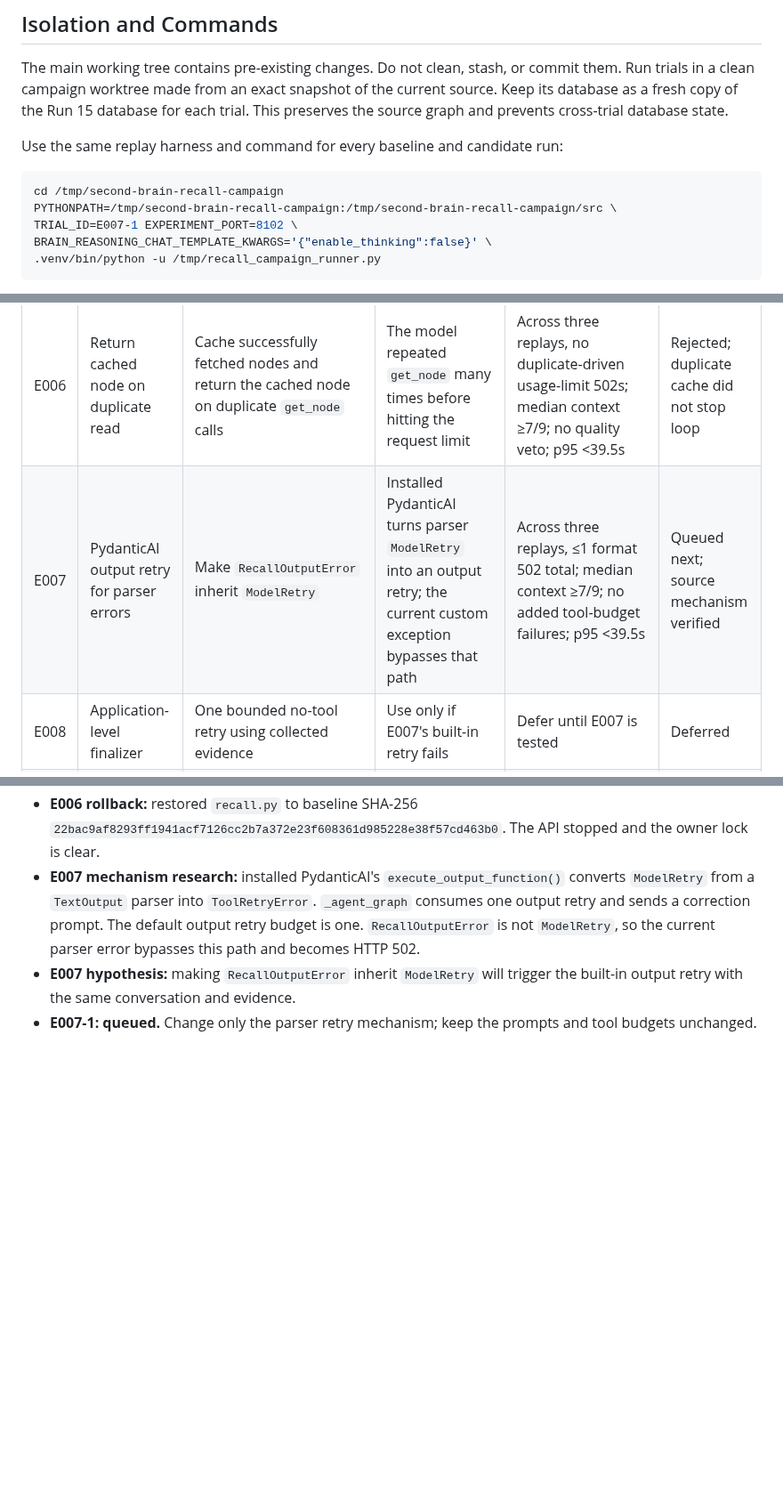
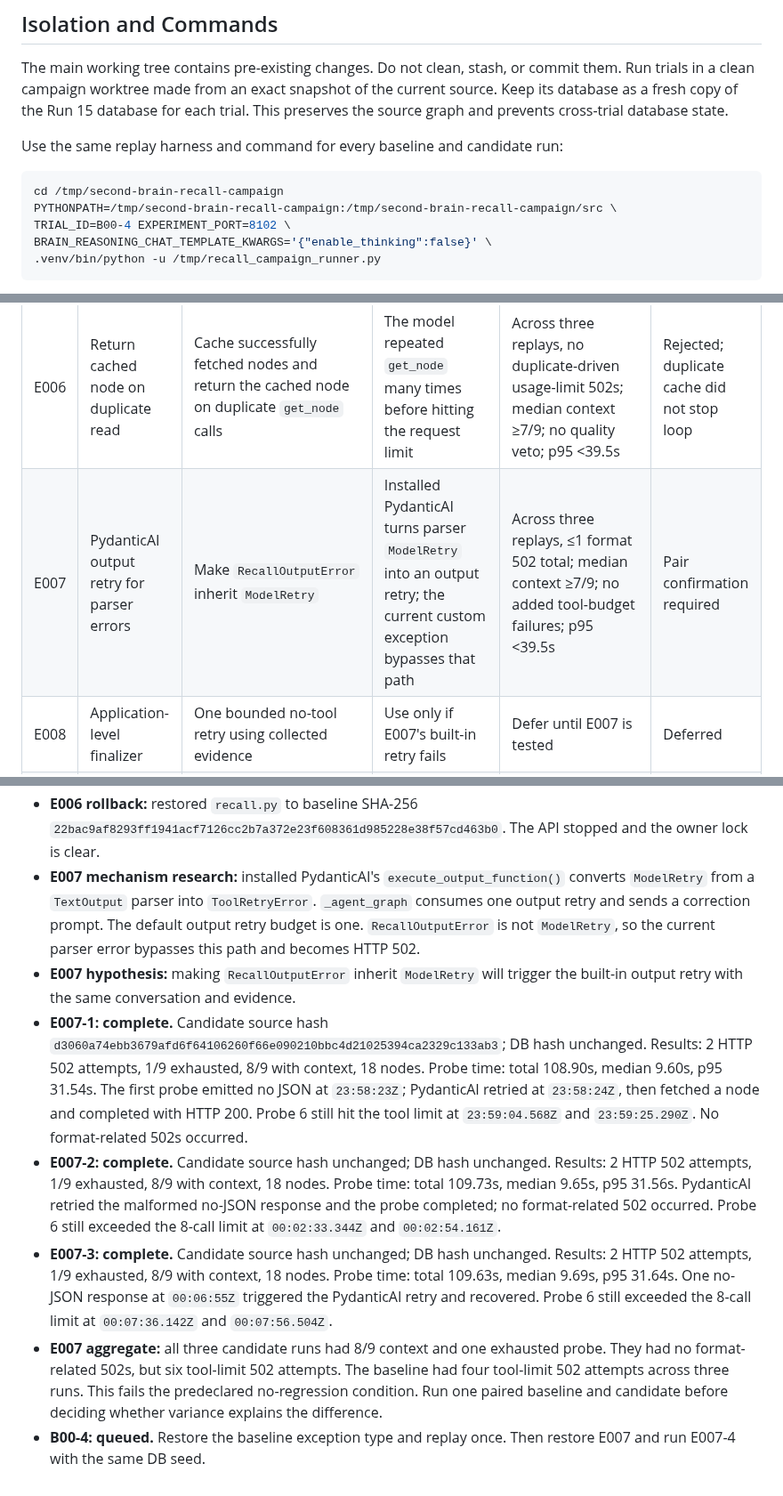
Before and after one commit to alennartz/second-brain, a Markdown page: experiments/RECALL_RELIABILITY.md, 3 parts joined by grey strips. Shown at 89% size. GitHub-like rendering; blank space fills up the shorter version.

Commit message:
docs: pair output retry against reference

````diff
--- a/experiments/RECALL_RELIABILITY.md
+++ b/experiments/RECALL_RELIABILITY.md
@@ -62,7 +62,7 @@ Use the same replay harness and command for every baseline and candidate run:
 ```bash
 cd /tmp/second-brain-recall-campaign
 PYTHONPATH=/tmp/second-brain-recall-campaign:/tmp/second-brain-recall-campaign/src \
-TRIAL_ID=E007-1 EXPERIMENT_PORT=8102 \
+TRIAL_ID=B00-4 EXPERIMENT_PORT=8102 \
 BRAIN_REASONING_CHAT_TEMPLATE_KWARGS='{"enable_thinking":false}' \
 .venv/bin/python -u /tmp/recall_campaign_runner.py
 ```
@@ -80,7 +80,7 @@ The runner writes each trial result and both logs under `/tmp/recall-reliability
 | E004 | Normalize no-evidence output | For `has_evidence=false`, discard model answer text and citations instead of rejecting the whole output | One probe produced valid JSON that failed the no-evidence consistency validator | Remove that schema 502 without returning model claims or context; no other failure increase | Deferred; target not reproduced |
 | E005 | Raise total tool-call cap to request limit | `RECALL_TOOL_CALL_LIMIT`: 8 → 12 | Cap 9 still failed on call 10; the existing request limit is 12 | Across three replays, no tool-limit 502s; median context ≥7/9; no quality veto; p95 <39.5s | Rejected; request limit bound first |
 | E006 | Return cached node on duplicate read | Cache successfully fetched nodes and return the cached node on duplicate `get_node` calls | The model repeated `get_node` many times before hitting the request limit | Across three replays, no duplicate-driven usage-limit 502s; median context ≥7/9; no quality veto; p95 <39.5s | Rejected; duplicate cache did not stop loop |
-| E007 | PydanticAI output retry for parser errors | Make `RecallOutputError` inherit `ModelRetry` | Installed PydanticAI turns parser `ModelRetry` into an output retry; the current custom exception bypasses that path | Across three replays, ≤1 format 502 total; median context ≥7/9; no added tool-budget failures; p95 <39.5s | Queued next; source mechanism verified |
+| E007 | PydanticAI output retry for parser errors | Make `RecallOutputError` inherit `ModelRetry` | Installed PydanticAI turns parser `ModelRetry` into an output retry; the current custom exception bypasses that path | Across three replays, ≤1 format 502 total; median context ≥7/9; no added tool-budget failures; p95 <39.5s | Pair confirmation required |
 | E008 | Application-level finalizer | One bounded no-tool retry using collected evidence | Use only if E007's built-in retry fails | Defer until E007 is tested | Deferred |
 | E009 | Native structured output | Change final output mode | A prior live probe returned truncated JSON at a 2,048-token cap | Do not retry without a new SGLang/PydanticAI mechanism or a verified token-budget change | Deferred |
 | E010 | Repetition penalty | Change one supported inference parameter | Could reduce repeated tool calls | Defer until SGLang support and effective request behavior are verified | Deferred |
@@ -128,4 +128,8 @@ The runner writes each trial result and both logs under `/tmp/recall-reliability
 - **E006 rollback:** restored `recall.py` to baseline SHA-256 `22bac9af8293ff1941acf7126cc2b7a372e23f608361d985228e38f57cd463b0`. The API stopped and the owner lock is clear.
 - **E007 mechanism research:** installed PydanticAI's `execute_output_function()` converts `ModelRetry` from a `TextOutput` parser into `ToolRetryError`. `_agent_graph` consumes one output retry and sends a correction prompt. The default output retry budget is one. `RecallOutputError` is not `ModelRetry`, so the current parser error bypasses this path and becomes HTTP 502.
 - **E007 hypothesis:** making `RecallOutputError` inherit `ModelRetry` will trigger the built-in output retry with the same conversation and evidence.
-- **E007-1: queued.** Change only the parser retry mechanism; keep the prompts and tool budgets unchanged.
+- **E007-1: complete.** Candidate source hash `d3060a74ebb3679afd6f64106260f66e090210bbc4d21025394ca2329c133ab3`; DB hash unchanged. Results: 2 HTTP 502 attempts, 1/9 exhausted, 8/9 with context, 18 nodes. Probe time: total 108.90s, median 9.60s, p95 31.54s. The first probe emitted no JSON at `23:58:23Z`; PydanticAI retried at `23:58:24Z`, then fetched a node and completed with HTTP 200. Probe 6 still hit the tool limit at `23:59:04.568Z` and `23:59:25.290Z`. No format-related 502s occurred.
+- **E007-2: complete.** Candidate source hash unchanged; DB hash unchanged. Results: 2 HTTP 502 attempts, 1/9 exhausted, 8/9 with context, 18 nodes. Probe time: total 109.73s, median 9.65s, p95 31.56s. PydanticAI retried the malformed no-JSON response and the probe completed; no format-related 502 occurred. Probe 6 still exceeded the 8-call limit at `00:02:33.344Z` and `00:02:54.161Z`.
+- **E007-3: complete.** Candidate source hash unchanged; DB hash unchanged. Results: 2 HTTP 502 attempts, 1/9 exhausted, 8/9 with context, 18 nodes. Probe time: total 109.63s, median 9.69s, p95 31.64s. One no-JSON response at `00:06:55Z` triggered the PydanticAI retry and recovered. Probe 6 still exceeded the 8-call limit at `00:07:36.142Z` and `00:07:56.504Z`.
+- **E007 aggregate:** all three candidate runs had 8/9 context and one exhausted probe. They had no format-related 502s, but six tool-limit 502 attempts. The baseline had four tool-limit 502 attempts across three runs. This fails the predeclared no-regression condition. Run one paired baseline and candidate before deciding whether variance explains the difference.
+- **B00-4: queued.** Restore the baseline exception type and replay once. Then restore E007 and run E007-4 with the same DB seed.
````
